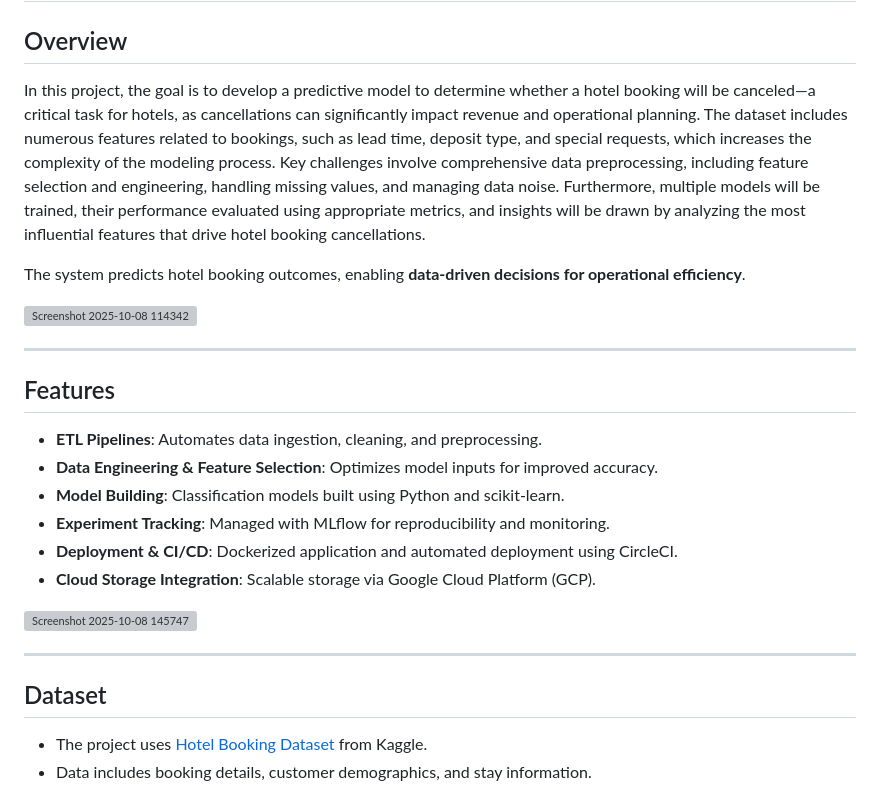
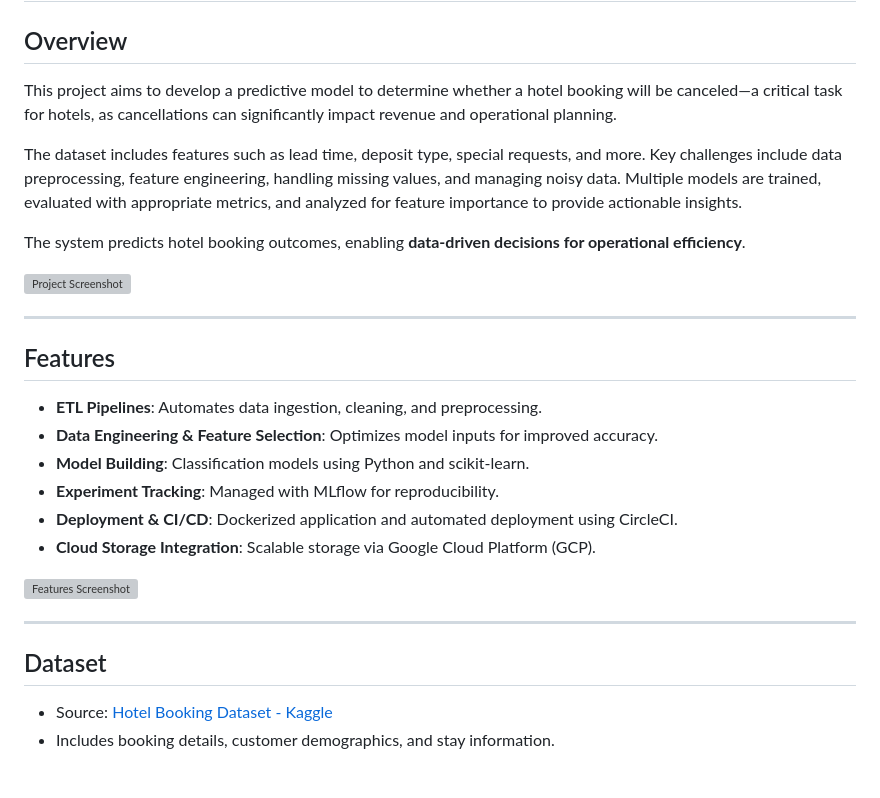
Before and after one commit to Sherin1998/Hotel-Reservation-Prediction, a Markdown page: README.md, the part around the change printed below. Drawn GitHub-style; grey boxes are pictures that could not be loaded.

```diff
--- a/README.md
+++ b/README.md
@@ -1,28 +1,29 @@
 # 🏨 Hotel Booking Prediction – MLOps Certification Project
 
 ## Overview
-In this project, the goal is to develop a predictive model to determine whether a hotel booking will be canceled—a critical task for hotels, as cancellations can significantly impact revenue and operational planning. The dataset includes numerous features related to bookings, such as lead time, deposit type, and special requests, which increases the complexity of the modeling process. Key challenges involve comprehensive data preprocessing, including feature selection and engineering, handling missing values, and managing data noise. Furthermore, multiple models will be trained, their performance evaluated using appropriate metrics, and insights will be drawn by analyzing the most influential features that drive hotel booking cancellations.
+This project aims to develop a predictive model to determine whether a hotel booking will be canceled—a critical task for hotels, as cancellations can significantly impact revenue and operational planning.
+
+The dataset includes features such as lead time, deposit type, special requests, and more. Key challenges include data preprocessing, feature engineering, handling missing values, and managing noisy data. Multiple models are trained, evaluated with appropriate metrics, and analyzed for feature importance to provide actionable insights.
 
 The system predicts hotel booking outcomes, enabling **data-driven decisions for operational efficiency**.
 
-<img width="1361" height="620" alt="Screenshot 2025-10-08 114342" src="https://github.com/user-attachments/assets/9a190838-95aa-4ccc-b3dc-025c6c48651f" />
-
+![Project Screenshot](https://github.com/user-attachments/assets/9a190838-95aa-4ccc-b3dc-025c6c48651f)
 
 ---
 
 ## Features
 - **ETL Pipelines**: Automates data ingestion, cleaning, and preprocessing.
 - **Data Engineering & Feature Selection**: Optimizes model inputs for improved accuracy.
-- **Model Building**: Classification models built using Python and scikit-learn.
-- **Experiment Tracking**: Managed with MLflow for reproducibility and monitoring.
+- **Model Building**: Classification models using Python and scikit-learn.
+- **Experiment Tracking**: Managed with MLflow for reproducibility.
 - **Deployment & CI/CD**: Dockerized application and automated deployment using CircleCI.
 - **Cloud Storage Integration**: Scalable storage via Google Cloud Platform (GCP).
 
-<img width="1351" height="612" alt="Screenshot 2025-10-08 145747" src="https://github.com/user-attachments/assets/9fba5891-9161-4945-bf92-27c254d0dab4" />
+![Features Screenshot](https://github.com/user-attachments/assets/9fba5891-9161-4945-bf92-27c254d0dab4)
 
 ---
 
 ## Dataset
-- The project uses [Hotel Booking Dataset](https://www.kaggle.com/code/farzadnekouei/hotel-booking-cancellation-prediction) from Kaggle.
-- Data includes booking details, customer demographics, and stay information.
+- Source: [Hotel Booking Dataset - Kaggle](https://www.kaggle.com/code/farzadnekouei/hotel-booking-cancellation-prediction)
+- Includes booking details, customer demographics, and stay information.
 
```
Also changed, not shown: other parts of README.md (+66 -66 lines).
